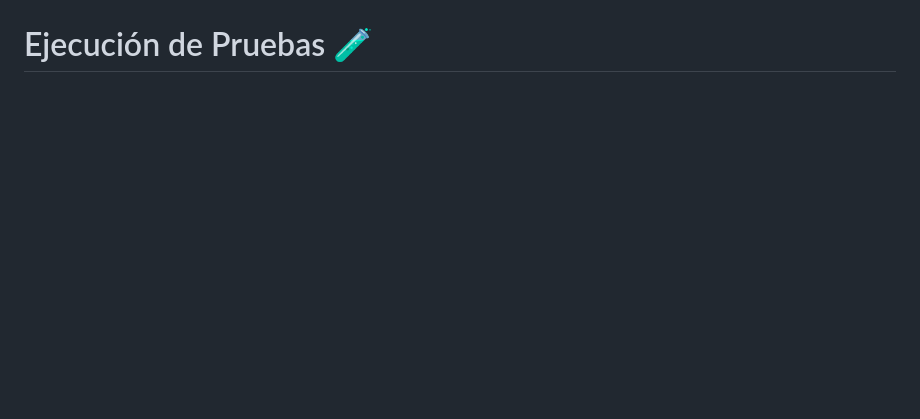
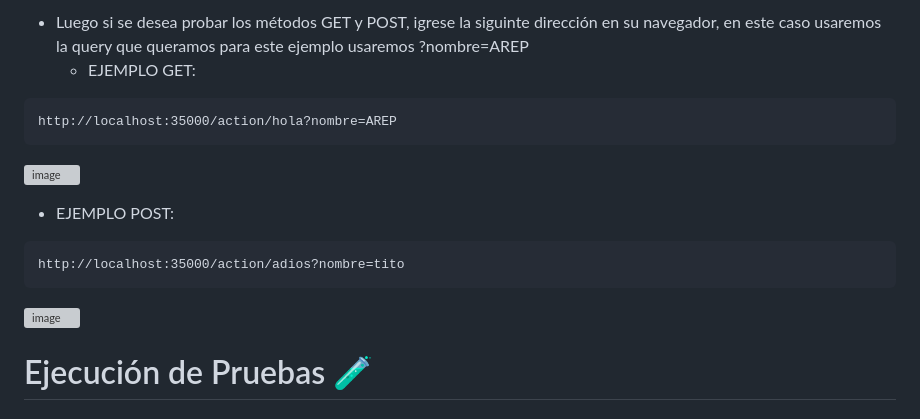
Before and after one commit to SantiagoMelo0104/AREP-LAB3, a Markdown page: README.md, the part around the change printed below. Drawn GitHub-style; blank space fills up the shorter version; grey boxes are pictures that could not be loaded.

````diff
--- a/README.md
+++ b/README.md
@@ -37,3 +48,14 @@ http://localhost:35000/html/movies.html
 
++ Luego si se desea probar los métodos GET y POST, igrese la siguinte dirección en su navegador, en este caso usaremos la query que queramos para este ejemplo usaremos ?nombre=AREP
+  + EJEMPLO GET:
+```
+http://localhost:35000/action/hola?nombre=AREP
+```
+![image](https://github.com/SantiagoMelo0104/AREP-LAB3/assets/123812833/62766765-dc7b-43d3-93bd-52f9e036c7e3)
+  + EJEMPLO POST:
+```
+http://localhost:35000/action/adios?nombre=tito
+```
+![image](https://github.com/SantiagoMelo0104/AREP-LAB3/assets/123812833/9366357f-125e-4085-90bd-07c350808a5c)
 
 # Ejecución de Pruebas 🧪
````
Also changed, not shown: other parts of README.md (+60 -18 lines).
